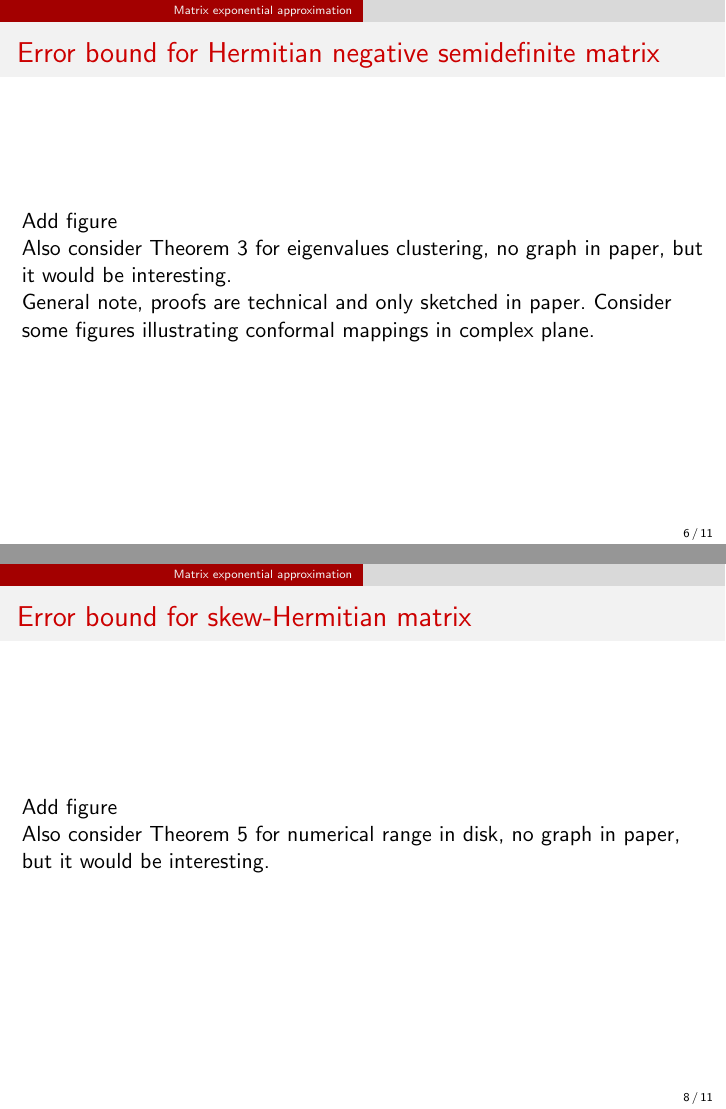
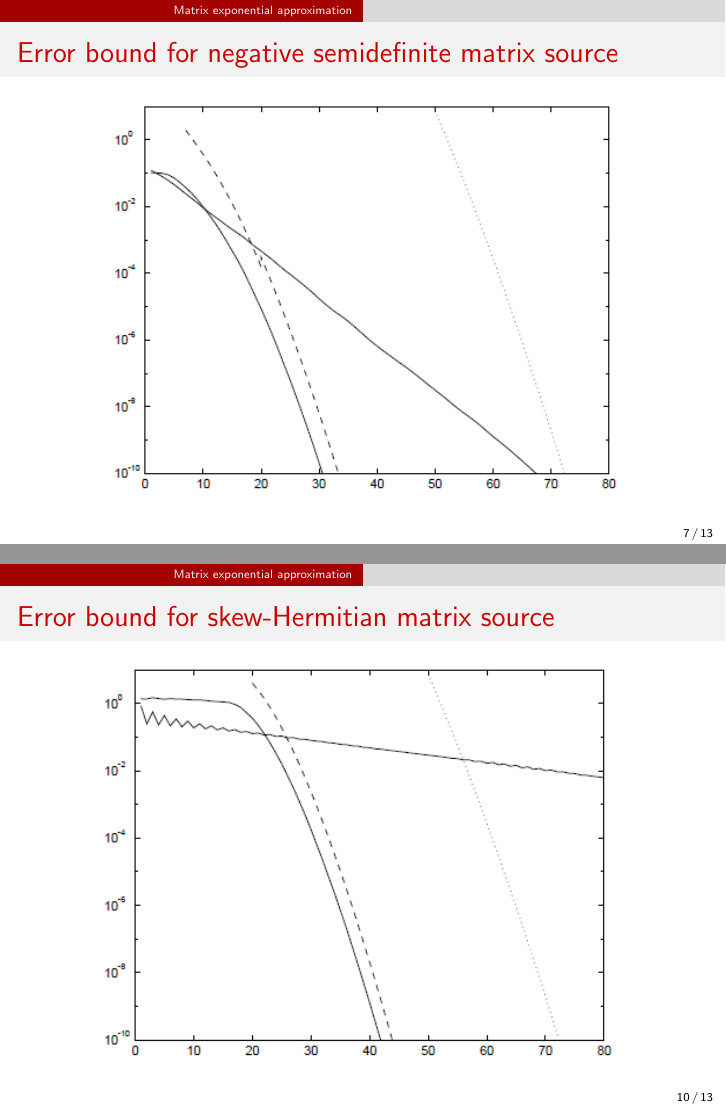
Before and after one commit to hydratk/nmnv, LaTeX slides (report/project.tex): pages 6 and 8 of 11 before the commit and pages 7 and 10 of 13 after it, joined at a grey line. Compiled offline with pdfLaTeX.

Commit message:
Added - figures for experiments

```diff
--- a/report/project.tex
+++ b/report/project.tex
@@ -124,8 +124,4 @@
 \end{frame}
 
 \begin{frame}
-  \frametitle{Error bound for Hermitian negative semidefinite matrix}
-  Add figure
-  \\
-  Also consider Theorem 3 for eigenvalues clustering, no graph in paper, but it would be interesting.
-  \\ General note, proofs are technical and only sketched in paper. Consider some figures illustrating conformal mappings in complex plane.
+  \frametitle{Error bound for negative semidefinite matrix}
@@ -132,3 +134,9 @@
+\begin{frame}
+  \frametitle{Error bound for negative semidefinite matrix source}
+  \begin{figure}[htb]
+    \centering
+    \includegraphics[width=0.8\textwidth]{negative_semidefinite_source.png}
+  \end{figure}
 \end{frame}
 
 \begin{frame}
@@ -143,9 +151,18 @@
 
 \begin{frame}
   \frametitle{Error bound for skew-Hermitian matrix}
-  Add figure
-  \\
-  Also consider Theorem 5 for numerical range in disk, no graph in paper, but it would be interesting.
+  \begin{figure}[htb]
+    \centering
+    \includegraphics[width=0.8\textwidth]{skew_Hermitian.png}
+  \end{figure}
+\end{frame}
+
+\begin{frame}
+  \frametitle{Error bound for skew-Hermitian matrix source}
+  \begin{figure}[htb]
+    \centering
+    \includegraphics[width=0.8\textwidth]{skew_Hermitian_source.png}
+  \end{figure}
 \end{frame}
 
 \section{Lanczos approximation of matrix functions}
```
Also changed, not shown: report/negative_semidefinite.png (added), report/negative_semidefinite_source.png (added), report/project.pdf, report/skew_Hermitian.png (added), report/skew_Hermitian_source.png (added), report/project.tex (6 more changed lines).
